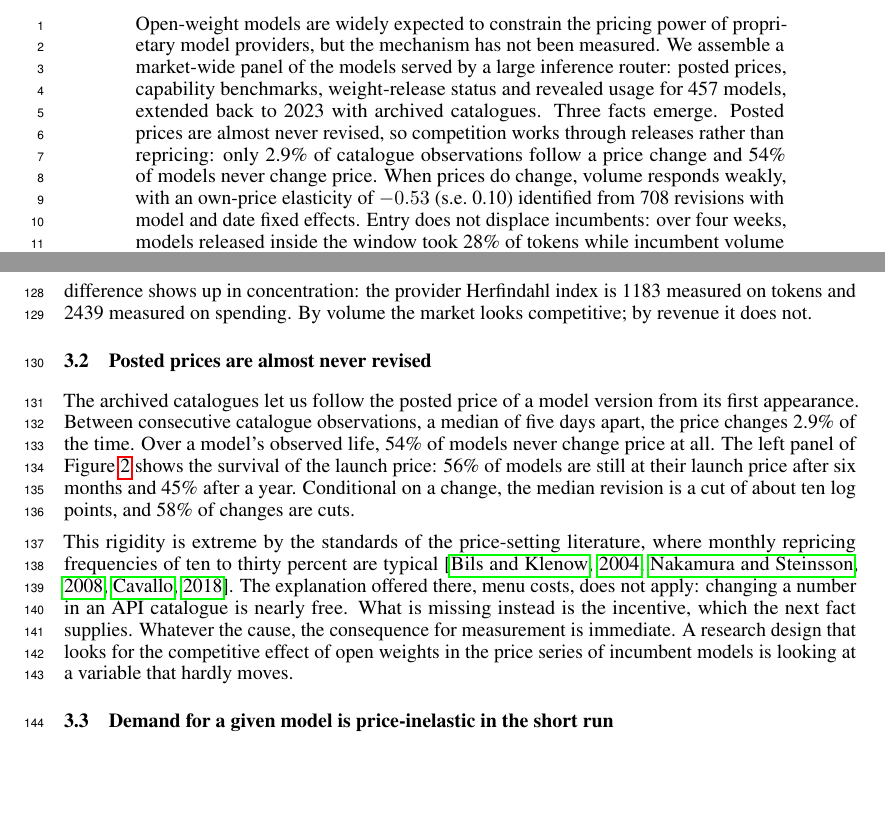
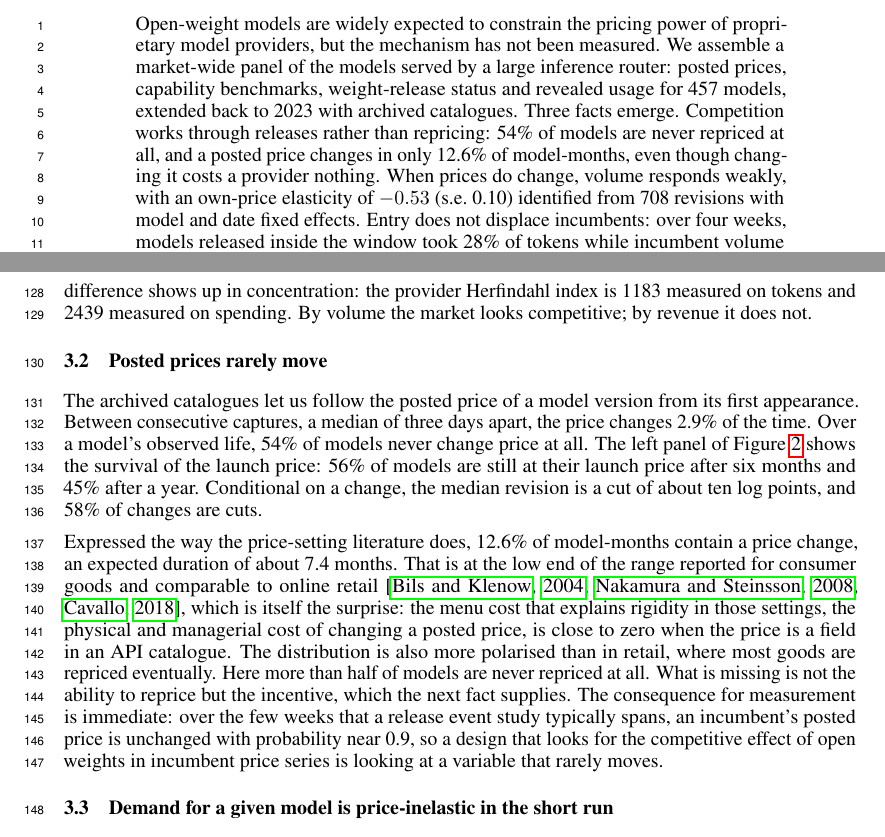
Before and after one commit to austin-cheng98/open-weight-competition, a LaTeX paper (paper/main.tex): two parts of pages 1 and 4 of 18, joined at a grey line, cut so that both start at the same text, the shorter picture padded with empty space. Compiled offline with pdfLaTeX.

Commit message:
Correct the price-rigidity comparison
The monthly frequency of a price change is 12.6 percent, comparable to consumer
goods rather than far above them; what is unusual is the share of models that are
never repriced and the absence of any menu cost.

```diff
--- a/paper/main.tex
+++ b/paper/main.tex
@@ -37,6 +37,8 @@
 \newcommand{\HostsClosed}{3.0}
 \newcommand{\ChangeRate}{2.9}
 \newcommand{\NeverRepriced}{54}
+\newcommand{\MonthlyFreq}{12.6}
+\newcommand{\PriceDuration}{7.4}
 \newcommand{\CutShare}{58}
 \newcommand{\SurvSix}{56}
 \newcommand{\SurvTwelve}{45}
@@ -94,10 +96,10 @@ Open-weight models are widely expected to constrain the pricing power of proprie
 model providers, but the mechanism has not been measured. We assemble a market-wide
 panel of the models served by a large inference router: posted prices, capability
 benchmarks, weight-release status and revealed usage for \Nactive{} models, extended
-back to 2023 with archived catalogues. Three facts emerge. Posted prices are almost
-never revised, so competition works through releases rather than repricing: only
-\ChangeRate\% of catalogue observations follow a price change and \NeverRepriced\% of
-models never change price. When prices do change, volume responds weakly, with an
+back to 2023 with archived catalogues. Three facts emerge. Competition works through
+releases rather than repricing: \NeverRepriced\% of models are never repriced at all,
+and a posted price changes in only \MonthlyFreq\% of model-months, even though changing
+it costs a provider nothing. When prices do change, volume responds weakly, with an
 own-price elasticity of \ElastTok{} (s.e.\ \ElastTokSE) identified from \NRevisions{}
 revisions with model and date fixed effects. Entry does not displace incumbents:
 over four weeks, models released inside the window took \EntrantShare\% of tokens
@@ -297,25 +299,30 @@ release date, with the shaded region marking the open-weight lag.}
 \label{fig:market}
 \end{figure}
 
-\subsection{Posted prices are almost never revised}
+\subsection{Posted prices rarely move}
 
 The archived catalogues let us follow the posted price of a model version from its
-first appearance. Between consecutive catalogue observations, a median of five days
-apart, the price changes \ChangeRate\% of the time. Over a model's observed life,
+first appearance. Between consecutive captures, a median of three days apart, the
+price changes \ChangeRate\% of the time. Over a model's observed life,
 \NeverRepriced\% of models never change price at all. The left panel of
 Figure~\ref{fig:prices} shows the survival of the launch price: \SurvSix\% of models
 are still at their launch price after six months and \SurvTwelve\% after a year.
 Conditional on a change, the median revision is a cut of about ten log points, and
 \CutShare\% of changes are cuts.
 
-This rigidity is extreme by the standards of the price-setting literature, where
-monthly repricing frequencies of ten to thirty percent are typical
-\citep{bils2004,nakamura2008,cavallo2018}. The explanation offered there, menu costs,
-does not apply: changing a number in an API catalogue is nearly free. What is missing
-instead is the incentive, which the next fact supplies. Whatever the cause, the
-consequence for measurement is immediate. A research design that looks for the
-competitive effect of open weights in the price series of incumbent models is looking
-at a variable that hardly moves.
+Expressed the way the price-setting literature does, \MonthlyFreq\% of model-months
+contain a price change, an expected duration of about \PriceDuration{} months. That is
+at the low end of the range reported for consumer goods and comparable to online
+retail \citep{bils2004,nakamura2008,cavallo2018}, which is itself the surprise: the
+menu cost that explains rigidity in those settings, the physical and managerial cost of
+changing a posted price, is close to zero when the price is a field in an API
+catalogue. The distribution is also more polarised than in retail, where most goods are
+repriced eventually. Here more than half of models are never repriced at all. What is
+missing is not the ability to reprice but the incentive, which the next fact supplies.
+The consequence for measurement is immediate: over the few weeks that a release event
+study typically spans, an incumbent's posted price is unchanged with probability near
+0.9, so a design that looks for the competitive effect of open weights in incumbent
+price series is looking at a variable that rarely moves.
 
 \subsection{Demand for a given model is price-inelastic in the short run}
 
@@ -355,7 +362,7 @@ weak incentive to reprice a model already in the field.
 \begin{figure}[t]
 \centering
 \includegraphics[width=\textwidth]{../figures/fig2_prices.pdf}
-\caption{\textbf{Prices do not move, and demand barely responds when they do.} Left:
+\caption{\textbf{Posted prices rarely move, and volume responds weakly when they do.} Left:
 Kaplan-Meier survival of a model's launch price in the archived catalogues. Right:
 coefficients from a distributed-lag version of \eqref{eq:elasticity} around
 \NPriceEvents{} price revisions, scaled by the size of the revision, with model-by-event
```
Also changed, not shown: code/results.py (+10 -0 lines), paper/main.pdf, paper/main.tex (8 more changed lines), 1 other file.
